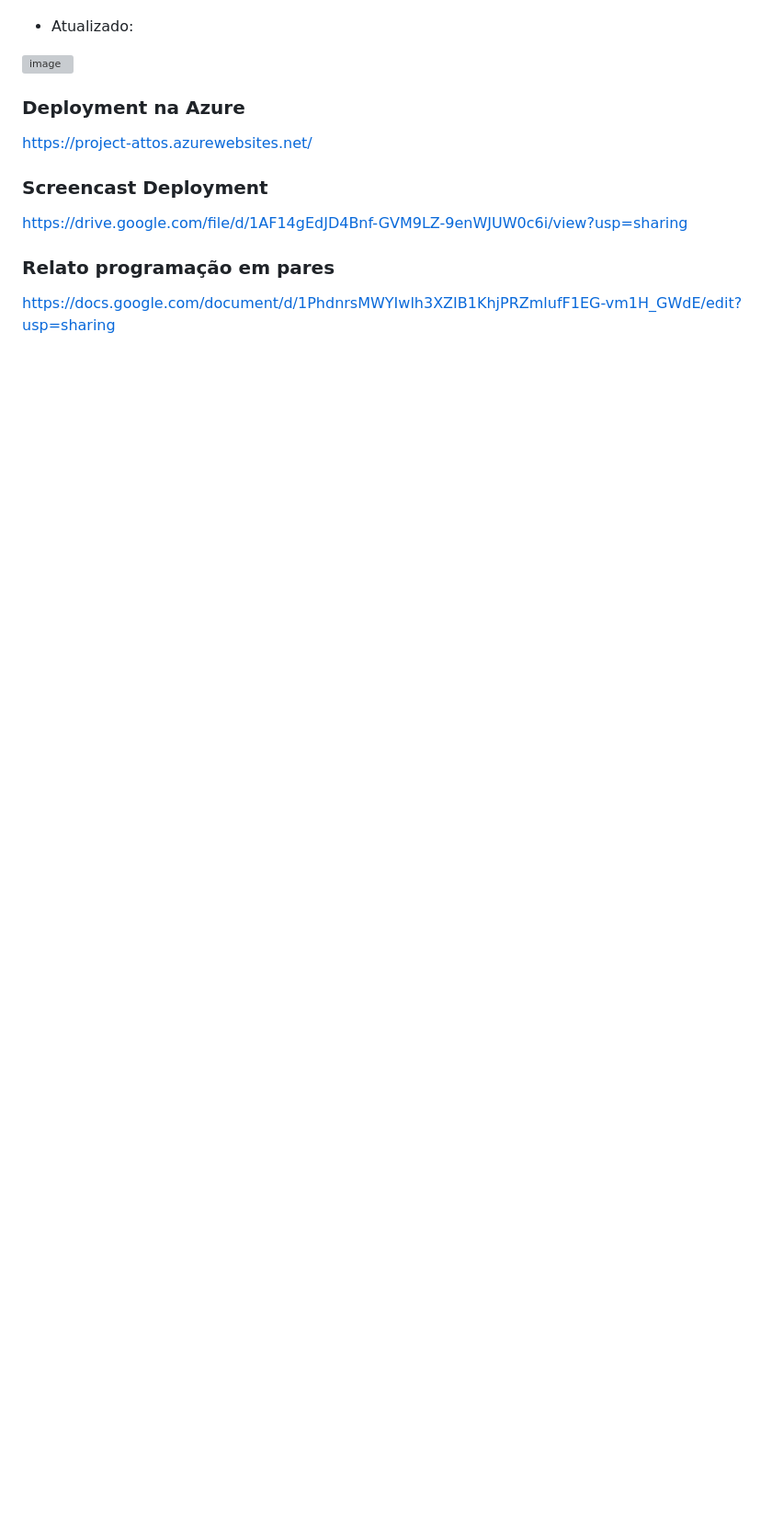
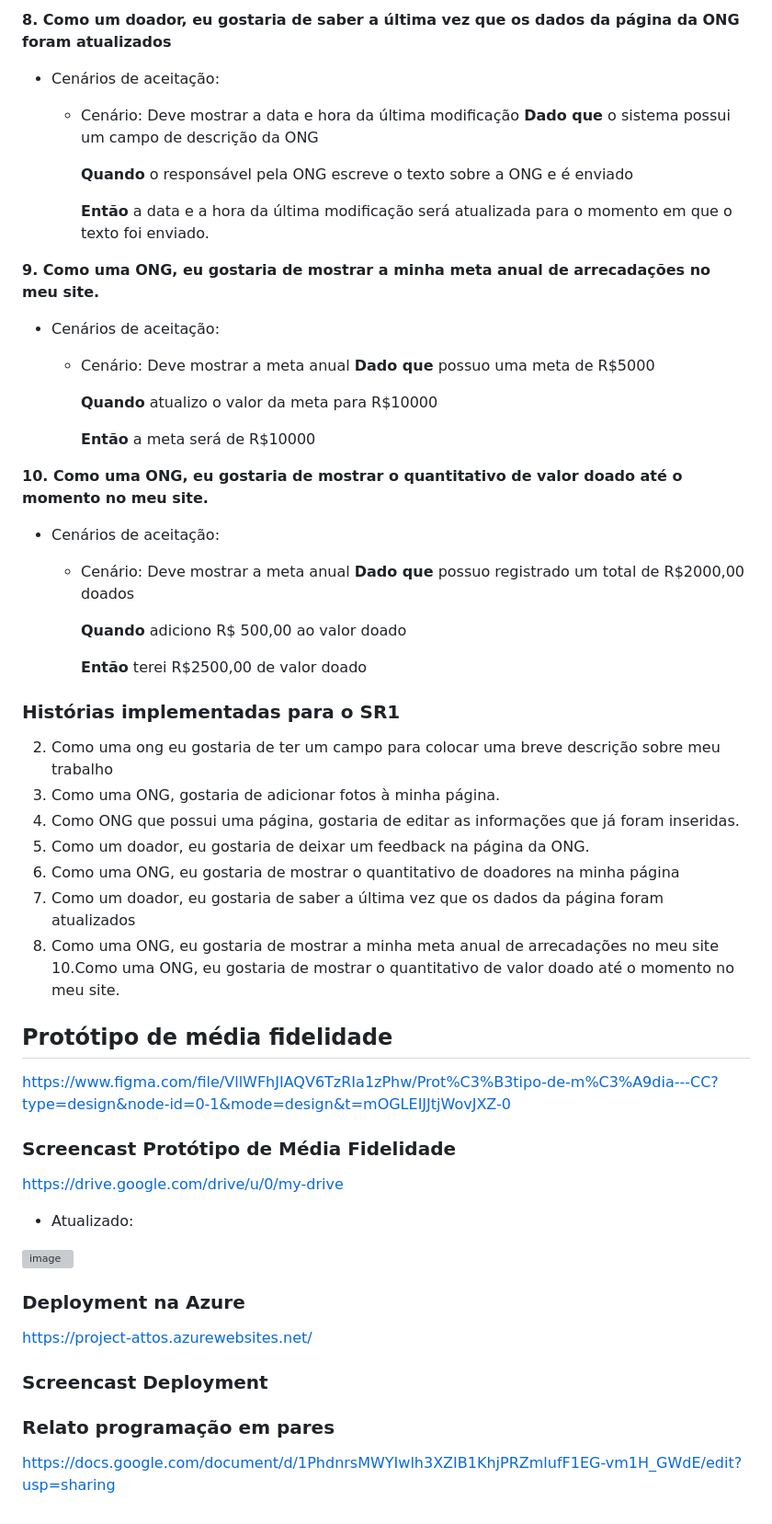
Before and after one commit to mateusioliveira/projetos-attos, a Markdown page: README.md, the part around one of its changes. Shown at 92% size. Rendered like a GitHub page; blank space fills up the shorter version; grey boxes are pictures that could not be loaded.

```diff
--- a/README.md
+++ b/README.md
@@ -132,3 +136,53 @@ https://drive.google.com/file/d/1UTOd5p0q6E0jcMnwi_I_FqzYtx_WNoEp/view?usp=shari
+**8. Como um doador, eu gostaria de saber a última vez que os dados da página da ONG foram atualizados**
+- Cenários de aceitação:
+  - Cenário: Deve mostrar a data e hora da última modificação
+        **Dado que** o sistema possui um campo de descrição da ONG
+
+  	**Quando** o responsável pela ONG escreve o texto sobre a ONG e é enviado
+
+ 	**Então**  a data e a hora da última modificação será atualizada para o momento em que o texto foi enviado.
+
+
+**9.  Como uma ONG, eu gostaria de mostrar a minha meta anual de arrecadações no meu site.**
+- Cenários de aceitação:
+  - Cenário: Deve mostrar a meta anual
+        **Dado que** possuo uma meta de R$5000
+
+  	**Quando** atualizo o valor da meta para R$10000
+
+ 	**Então** a meta será de R$10000
+
+
+**10. Como uma ONG, eu gostaria de mostrar o quantitativo de valor doado até o momento no meu site.**
+- Cenários de aceitação:
+  - Cenário: Deve mostrar a meta anual
+        **Dado que** possuo registrado um total de R$2000,00 doados
+
+  	**Quando** adiciono R$ 500,00 ao valor doado
+
+ 	**Então** terei R$2500,00 de valor doado
+
+### Histórias implementadas para o SR1
+
+2. Como uma ong eu gostaria de ter um campo para colocar uma breve descrição sobre meu trabalho
+4. Como uma ONG, gostaria de adicionar fotos à minha página.
+5. Como ONG que possui uma página, gostaria de editar as informações que já foram inseridas.
+6. Como um doador, eu gostaria de deixar um feedback na página da ONG.
+7. Como uma ONG, eu gostaria de mostrar o quantitativo de doadores na minha página
+8. Como um doador, eu gostaria de saber a última vez que os dados da página foram atualizados
+9. Como uma ONG, eu gostaria de mostrar a minha meta anual de arrecadações no meu site
+10.Como uma ONG, eu gostaria de mostrar o quantitativo de valor doado até o momento no meu site.
+
+
+## Protótipo de média fidelidade
+
+https://www.figma.com/file/VllWFhJIAQV6TzRIa1zPhw/Prot%C3%B3tipo-de-m%C3%A9dia---CC?type=design&node-id=0-1&mode=design&t=mOGLEIJJtjWovJXZ-0
+
+
+### Screencast Protótipo de Média Fidelidade
+[https://drive.google.com/drive/u/0/my-drive](https://drive.google.com/file/d/1ov7oh05v8JqX-2APfJ1V4SkzSixINrj3/view?usp=sharing)
+
+
 - Atualizado:
 
 ![image](https://github.com/mateusioliveira/projetos-attos/assets/98843736/dfe0e015-8dbc-4eb1-919b-70c0fc6bf83c)
@@ -138,7 +192,7 @@ https://drive.google.com/file/d/1UTOd5p0q6E0jcMnwi_I_FqzYtx_WNoEp/view?usp=shari
 https://project-attos.azurewebsites.net/
 
 ### Screencast Deployment
-https://drive.google.com/file/d/1AF14gEdJD4Bnf-GVM9LZ-9enWJUW0c6i/view?usp=sharing
+
 
 
 ### Relato programação em pares
```
Also changed, not shown: other parts of README.md (+52 -48 lines).
